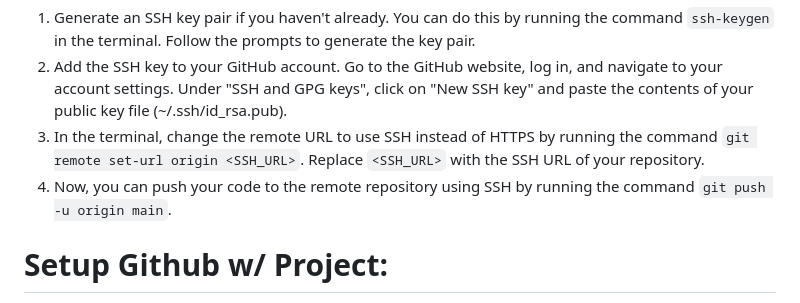
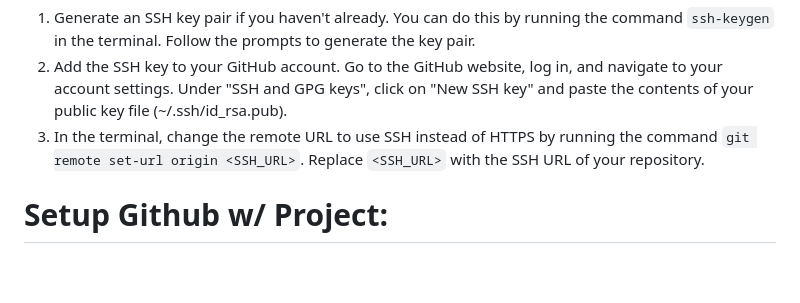
Before and after one commit to williammcintosh/Portfolio, a Markdown page: Github-Workflow-Process (1).md, the part around the change. GitHub-like rendering; blank space fills up the shorter version.

```diff
--- a/Github-Workflow-Process (1).md
+++ b/Github-Workflow-Process (1).md
@@ -6,7 +6,6 @@ To make the repository private and give yourself access rights using an SSH key,
 1. Generate an SSH key pair if you haven't already. You can do this by running the command `ssh-keygen` in the terminal. Follow the prompts to generate the key pair.
 2. Add the SSH key to your GitHub account. Go to the GitHub website, log in, and navigate to your account settings. Under "SSH and GPG keys", click on "New SSH key" and paste the contents of your public key file (~/.ssh/id_rsa.pub).
 3. In the terminal, change the remote URL to use SSH instead of HTTPS by running the command `git remote set-url origin <SSH_URL>`. Replace `<SSH_URL>` with the SSH URL of your repository.
-4. Now, you can push your code to the remote repository using SSH by running the command `git push -u origin main`.
 
 
 # Setup Github w/ Project:
```
